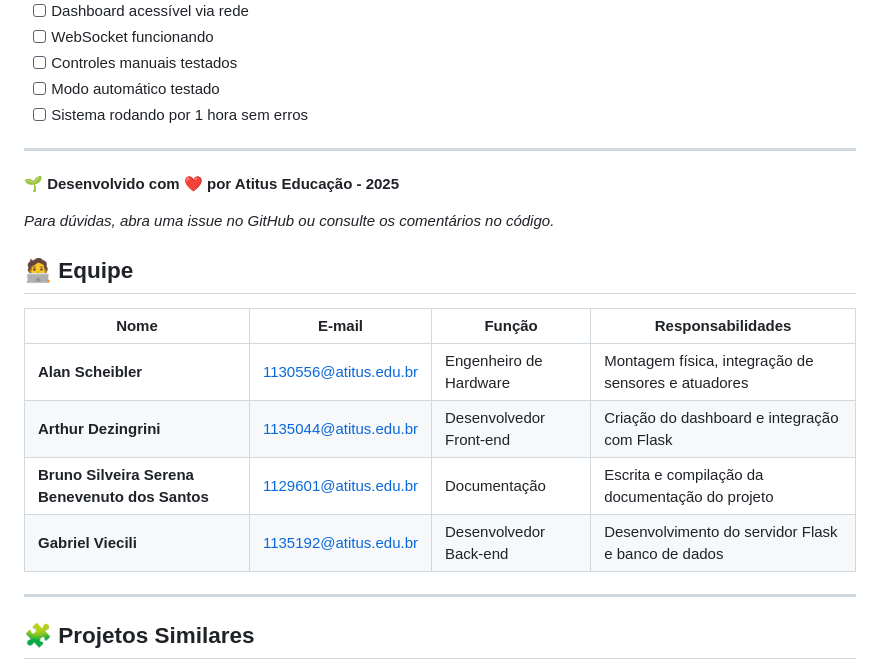
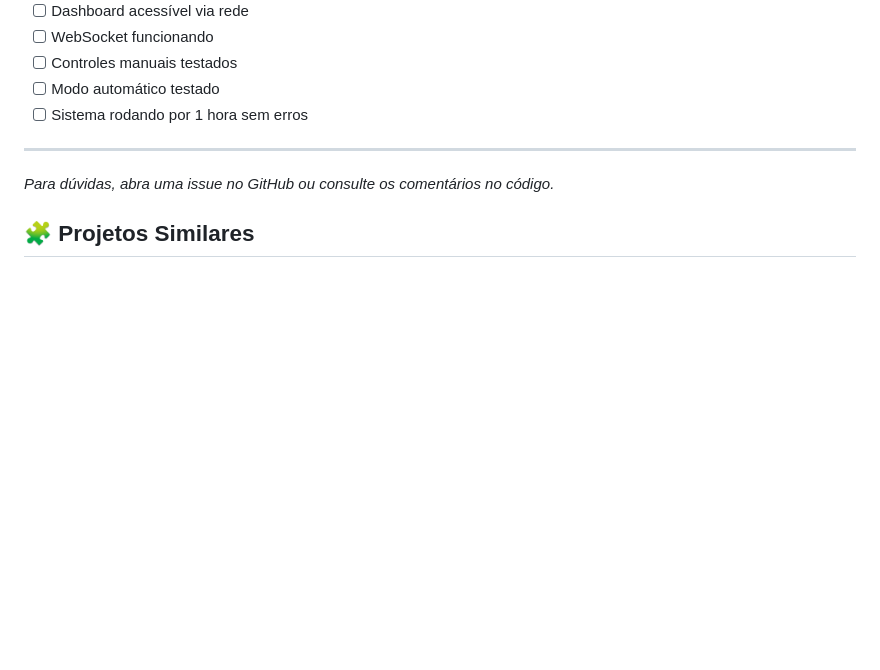
Before and after one commit to GabrielViecili/Automated_Greenhouse, a Markdown page: README.md, the part around the change. Drawn GitHub-style; blank space fills up the shorter version.

```diff
--- a/README.md
+++ b/README.md
@@ -761,20 +761,7 @@ MIT License - Livre para uso e modificação.
 
 ---
 
-**🌱 Desenvolvido com ❤️ por Atitus Educação - 2025**
-
 *Para dúvidas, abra uma issue no GitHub ou consulte os comentários no código.*
-
-## 🧑‍💻 Equipe
-
-| Nome | E-mail | Função | Responsabilidades |
-|------|---------|--------|------------------|
-| **Alan Scheibler** | 1130556@atitus.edu.br | Engenheiro de Hardware | Montagem física, integração de sensores e atuadores |
-| **Arthur Dezingrini** | 1135044@atitus.edu.br | Desenvolvedor Front-end | Criação do dashboard e integração com Flask |
-| **Bruno Silveira Serena Benevenuto dos Santos** | 1129601@atitus.edu.br | Documentação | Escrita e compilação da documentação do projeto |
-| **Gabriel Viecili** | 1135192@atitus.edu.br | Desenvolvedor Back-end | Desenvolvimento do servidor Flask e banco de dados |
-
----
 
 ## 🧩 Projetos Similares
 
```
